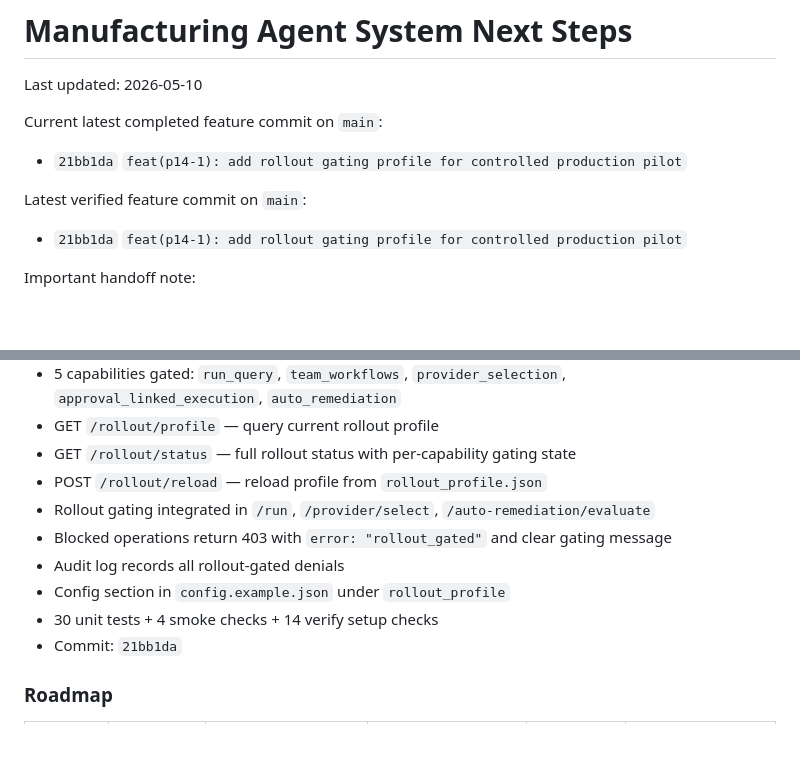
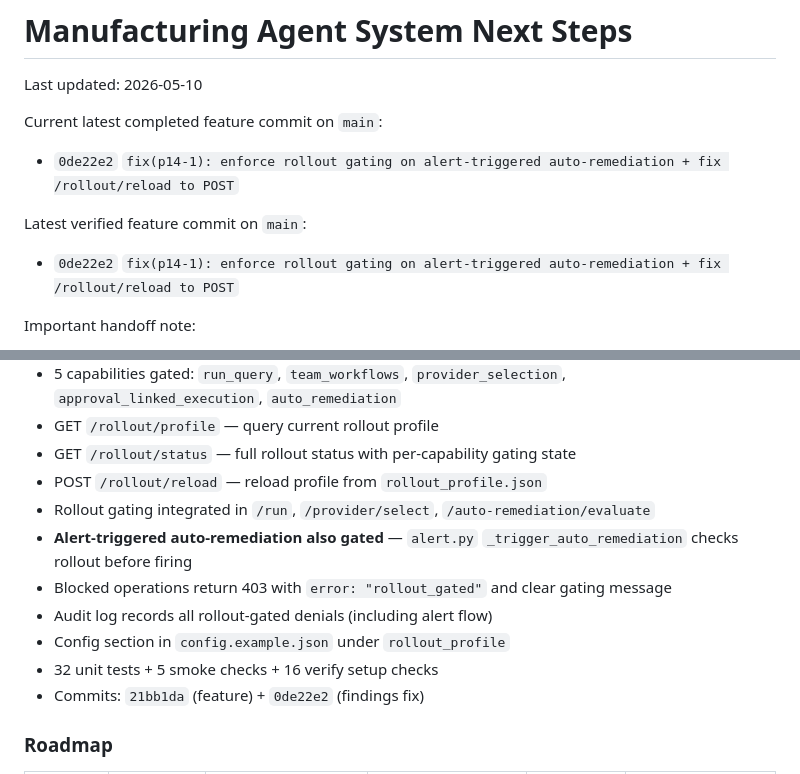
Before and after one commit to brucetseng625-tech/manufacturing-agent-system, a Markdown page: NEXT_STEPS.md, 2 parts joined by grey strips. GitHub-like rendering; blank space fills up the shorter version.

Commit message:
docs: update NEXT_STEPS.md with P14-1 findings fix and verified HEAD 0de22e2

```diff
--- a/NEXT_STEPS.md
+++ b/NEXT_STEPS.md
@@ -3,10 +3,10 @@
 Last updated: 2026-05-10
 
 Current latest completed feature commit on `main`:
-- `21bb1da` `feat(p14-1): add rollout gating profile for controlled production pilot`
+- `0de22e2` `fix(p14-1): enforce rollout gating on alert-triggered auto-remediation + fix /rollout/reload to POST`
 
 Latest verified feature commit on `main`:
-- `21bb1da` `feat(p14-1): add rollout gating profile for controlled production pilot`
+- `0de22e2` `fix(p14-1): enforce rollout gating on alert-triggered auto-remediation + fix /rollout/reload to POST`
 
 Important handoff note:
 - `main` may move to a docs-only sync commit after the latest verified feature commit above. Always confirm exact `HEAD` with `git rev-parse HEAD` before continuing.
@@ -326,11 +326,12 @@ Goal: Move from operator pilot readiness to production pilot / limited rollout r
 - GET `/rollout/status` — full rollout status with per-capability gating state
 - POST `/rollout/reload` — reload profile from `rollout_profile.json`
 - Rollout gating integrated in `/run`, `/provider/select`, `/auto-remediation/evaluate`
+- **Alert-triggered auto-remediation also gated** — `alert.py` `_trigger_auto_remediation` checks rollout before firing
 - Blocked operations return 403 with `error: "rollout_gated"` and clear gating message
-- Audit log records all rollout-gated denials
+- Audit log records all rollout-gated denials (including alert flow)
 - Config section in `config.example.json` under `rollout_profile`
-- 30 unit tests + 4 smoke checks + 14 verify setup checks
-- Commit: `21bb1da`
+- 32 unit tests + 5 smoke checks + 16 verify setup checks
+- Commits: `21bb1da` (feature) + `0de22e2` (findings fix)
 
 ### Roadmap
 
```
